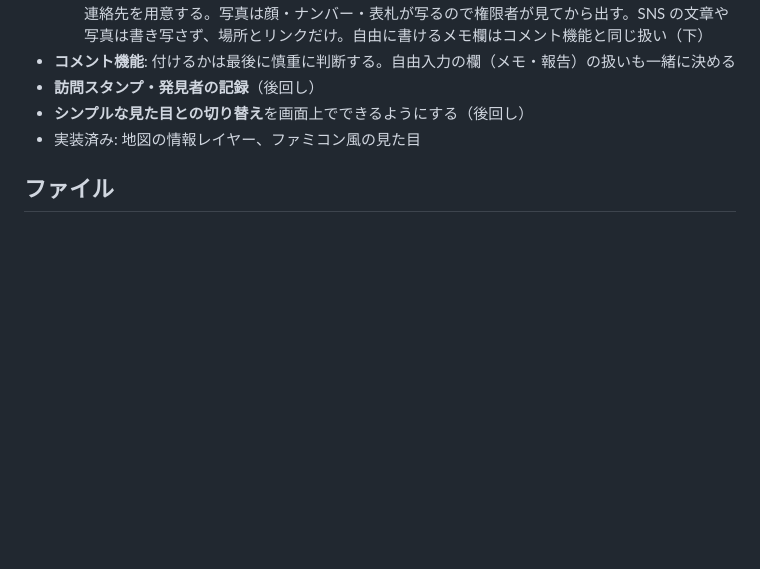
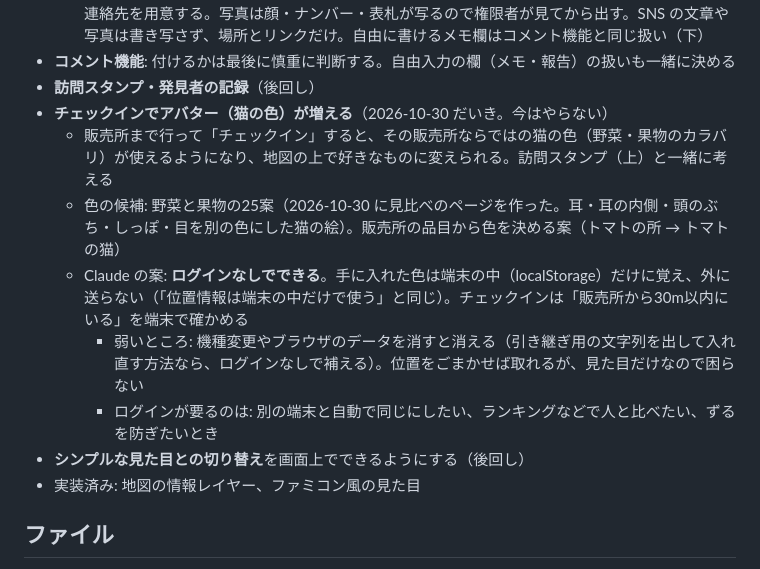
Before and after one commit to yayamamadadaii/nerima-stand-map, a Markdown page: CLAUDE.md, the part around the change. Rendered like a GitHub page; blank space fills up the shorter version.

Commit message:
要望メモ: チェックインで猫の色が増えるアバターの案（ログインなし・端末の中だけで覚える）
Co-Authored-By: Claude Opus 5.5 <noreply@anthropic.com>

```diff
--- a/CLAUDE.md
+++ b/CLAUDE.md
@@ -221,6 +221,12 @@
   - 気をつけること: 販売所の多くは個人の家の前なので、載せないでほしい人がすぐ消してもらえる連絡先を用意する。写真は顔・ナンバー・表札が写るので権限者が見てから出す。SNS の文章や写真は書き写さず、場所とリンクだけ。自由に書けるメモ欄はコメント機能と同じ扱い（下）
 - **コメント機能**: 付けるかは最後に慎重に判断する。自由入力の欄（メモ・報告）の扱いも一緒に決める
 - **訪問スタンプ・発見者の記録**（後回し）
+- **チェックインでアバター（猫の色）が増える**（2026-10-30 だいき。今はやらない）
+  - 販売所まで行って「チェックイン」すると、その販売所ならではの猫の色（野菜・果物のカラバリ）が使えるようになり、地図の上で好きなものに変えられる。訪問スタンプ（上）と一緒に考える
+  - 色の候補: 野菜と果物の25案（2026-10-30 に見比べのページを作った。耳・耳の内側・頭のぶち・しっぽ・目を別の色にした猫の絵）。販売所の品目から色を決める案（トマトの所 → トマトの猫）
+  - Claude の案: **ログインなしでできる**。手に入れた色は端末の中（localStorage）だけに覚え、外に送らない（「位置情報は端末の中だけで使う」と同じ）。チェックインは「販売所から30m以内にいる」を端末で確かめる
+    - 弱いところ: 機種変更やブラウザのデータを消すと消える（引き継ぎ用の文字列を出して入れ直す方法なら、ログインなしで補える）。位置をごまかせば取れるが、見た目だけなので困らない
+    - ログインが要るのは: 別の端末と自動で同じにしたい、ランキングなどで人と比べたい、ずるを防ぎたいとき
 - **シンプルな見た目との切り替え**を画面上でできるようにする（後回し）
 - 実装済み: 地図の情報レイヤー、ファミコン風の見た目
 
```
Also changed, not shown: ROADMAP.md (+1 -1 lines).
